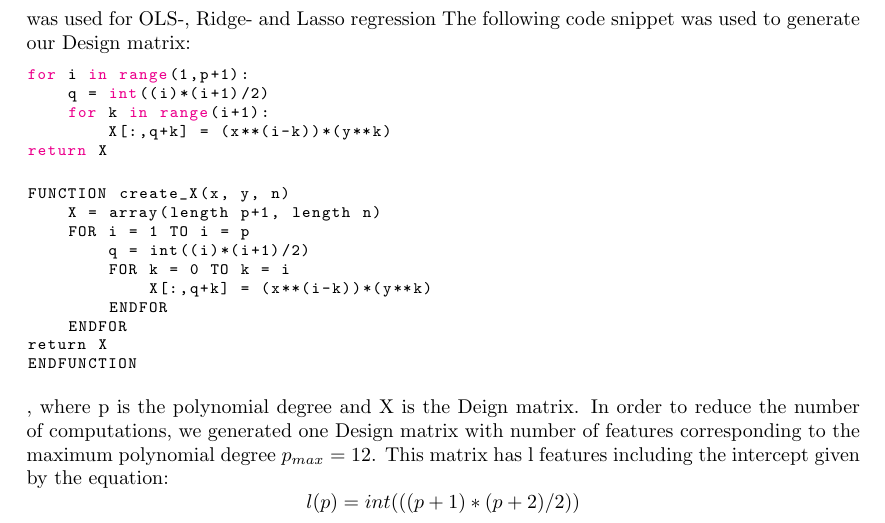
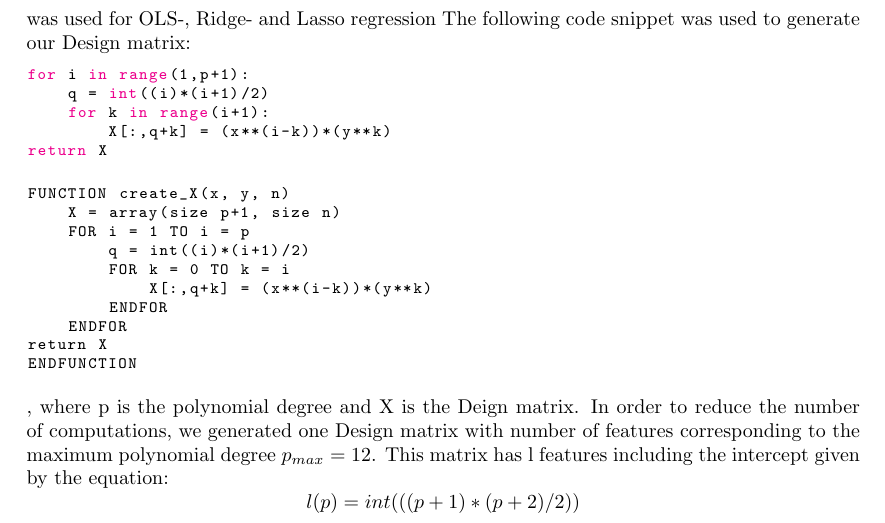
Before and after one commit to tabjone/FYS-STK4155_P1, a LaTeX paper (project1.tex, which reads methods.tex): part of page 9 of 20, cut so that both start at the same text. Compiled offline with pdfLaTeX.

Commit message:
skrev om kodesnutt i psudocode small change

```diff
--- a/methods.tex
+++ b/methods.tex
@@ -131,7 +131,7 @@ return X
 
 \begin{lstlisting}
 FUNCTION create_X(x, y, n)
-	X = array(length p+1, length n)
+	X = array(size p+1, size n)
 	FOR i = 1 TO i = p
 		q = int((i)*(i+1)/2)
 		FOR k = 0 TO k = i
```
